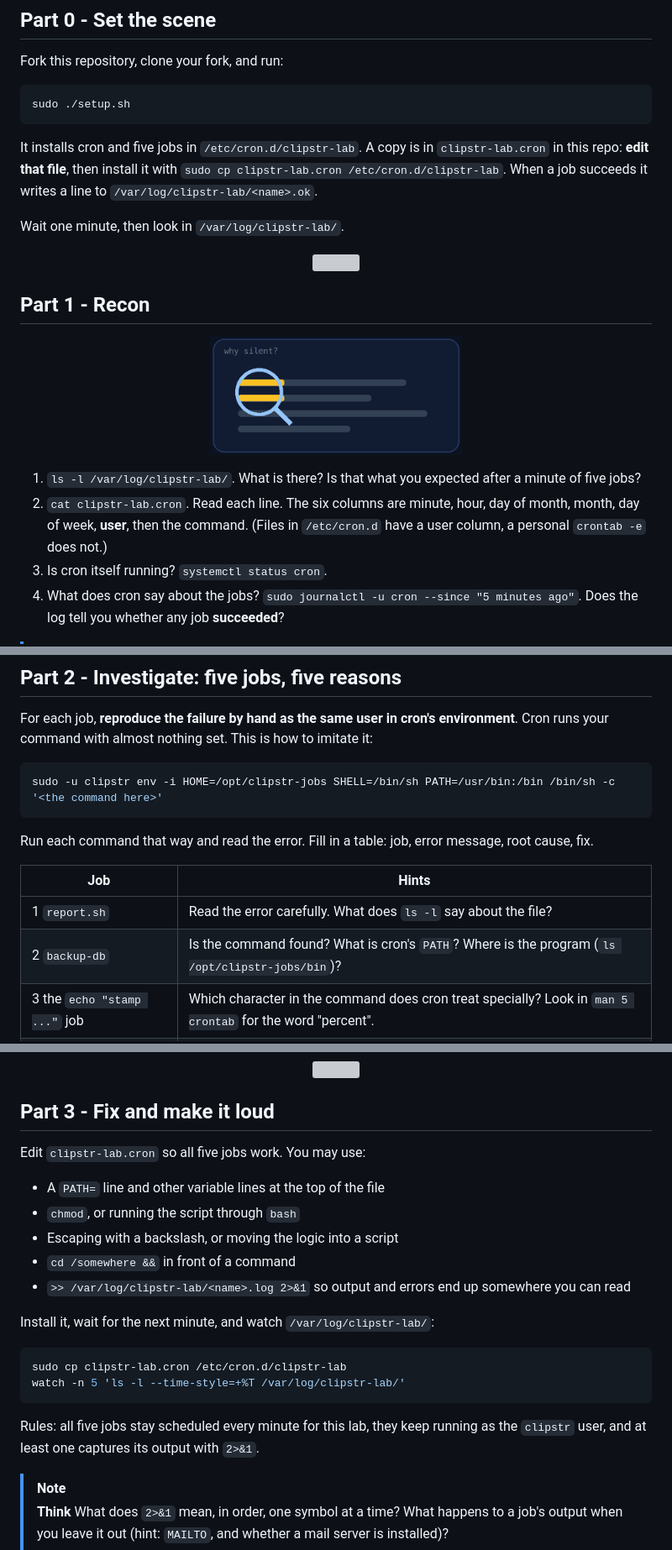
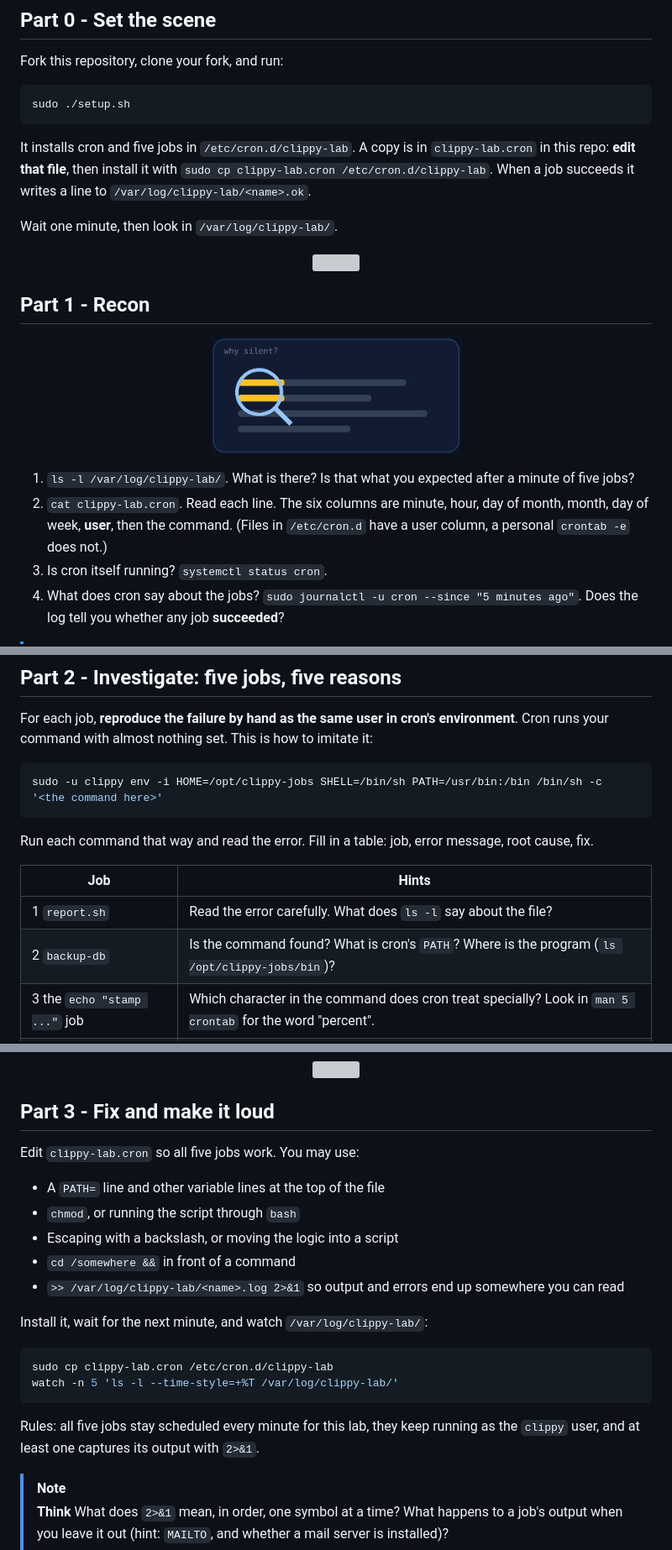
Before and after one commit to professordiogodev/devops-lab-cron-silent-jobs, a Markdown page: README.md, 3 parts joined by grey strips. Shown at 84% size. Drawn GitHub-style; grey boxes are pictures that could not be loaded.

Commit message:
Rename Clipstr to Clippy everywhere; fix ssh lab key check and teardown race

````diff
--- a/README.md
+++ b/README.md
@@ -46,9 +46,9 @@ Fork this repository, clone your fork, and run:
 sudo ./setup.sh
 ```
 
-It installs cron and five jobs in `/etc/cron.d/clipstr-lab`. A copy is in `clipstr-lab.cron` in this repo: **edit that file**, then install it with `sudo cp clipstr-lab.cron /etc/cron.d/clipstr-lab`. When a job succeeds it writes a line to `/var/log/clipstr-lab/<name>.ok`.
+It installs cron and five jobs in `/etc/cron.d/clippy-lab`. A copy is in `clippy-lab.cron` in this repo: **edit that file**, then install it with `sudo cp clippy-lab.cron /etc/cron.d/clippy-lab`. When a job succeeds it writes a line to `/var/log/clippy-lab/<name>.ok`.
 
-Wait one minute, then look in `/var/log/clipstr-lab/`.
+Wait one minute, then look in `/var/log/clippy-lab/`.
 
 <p align="center"><img src="assets/divider.svg" alt="" width="100%"></p>
 
@@ -56,8 +56,8 @@ Wait one minute, then look in `/var/log/clipstr-lab/`.
 
 <p align="center"><img src="assets/gifs/recon.gif" width="300" alt=""></p>
 
-1. `ls -l /var/log/clipstr-lab/`. What is there? Is that what you expected after a minute of five jobs?
-2. `cat clipstr-lab.cron`. Read each line. The six columns are minute, hour, day of month, month, day of week, **user**, then the command. (Files in `/etc/cron.d` have a user column, a personal `crontab -e` does not.)
+1. `ls -l /var/log/clippy-lab/`. What is there? Is that what you expected after a minute of five jobs?
+2. `cat clippy-lab.cron`. Read each line. The six columns are minute, hour, day of month, month, day of week, **user**, then the command. (Files in `/etc/cron.d` have a user column, a personal `crontab -e` does not.)
 3. Is cron itself running? `systemctl status cron`.
 4. What does cron say about the jobs? `sudo journalctl -u cron --since "5 minutes ago"`. Does the log tell you whether any job **succeeded**?
 
@@ -71,7 +71,7 @@ Wait one minute, then look in `/var/log/clipstr-lab/`.
 For each job, **reproduce the failure by hand as the same user in cron's environment**. Cron runs your command with almost nothing set. This is how to imitate it:
 
 ```bash
-sudo -u clipstr env -i HOME=/opt/clipstr-jobs SHELL=/bin/sh PATH=/usr/bin:/bin /bin/sh -c '<the command here>'
+sudo -u clippy env -i HOME=/opt/clippy-jobs SHELL=/bin/sh PATH=/usr/bin:/bin /bin/sh -c '<the command here>'
 ```
 
 Run each command that way and read the error. Fill in a table: job, error message, root cause, fix.
@@ -79,7 +79,7 @@ Run each command that way and read the error. Fill in a table: job, error messag
 | Job | Hints |
 |-----|-------|
 | 1 `report.sh` | Read the error carefully. What does `ls -l` say about the file? |
-| 2 `backup-db` | Is the command found? What is cron's `PATH`? Where is the program (`ls /opt/clipstr-jobs/bin`)? |
+| 2 `backup-db` | Is the command found? What is cron's `PATH`? Where is the program (`ls /opt/clippy-jobs/bin`)? |
 | 3 the `echo "stamp ..."` job | Which character in the command does cron treat specially? Look in `man 5 crontab` for the word "percent". |
 | 4 `greet.sh` | It needs a variable. Where do variables come from in your shell, and where in cron? |
 | 5 `import.sh` | It reads `data.csv` without a path. In which directory does cron start jobs? |
@@ -91,22 +91,22 @@ Run each command that way and read the error. Fill in a table: job, error messag
 
 ## Part 3 - Fix and make it loud
 
-Edit `clipstr-lab.cron` so all five jobs work. You may use:
+Edit `clippy-lab.cron` so all five jobs work. You may use:
 
 - A `PATH=` line and other variable lines at the top of the file
 - `chmod`, or running the script through `bash`
 - Escaping with a backslash, or moving the logic into a script
 - `cd /somewhere &&` in front of a command
-- `>> /var/log/clipstr-lab/<name>.log 2>&1` so output and errors end up somewhere you can read
+- `>> /var/log/clippy-lab/<name>.log 2>&1` so output and errors end up somewhere you can read
 
-Install it, wait for the next minute, and watch `/var/log/clipstr-lab/`:
+Install it, wait for the next minute, and watch `/var/log/clippy-lab/`:
 
 ```bash
-sudo cp clipstr-lab.cron /etc/cron.d/clipstr-lab
-watch -n 5 'ls -l --time-style=+%T /var/log/clipstr-lab/'
+sudo cp clippy-lab.cron /etc/cron.d/clippy-lab
+watch -n 5 'ls -l --time-style=+%T /var/log/clippy-lab/'
 ```
 
-Rules: all five jobs stay scheduled every minute for this lab, they keep running as the `clipstr` user, and at least one captures its output with `2>&1`.
+Rules: all five jobs stay scheduled every minute for this lab, they keep running as the `clippy` user, and at least one captures its output with `2>&1`.
 
 > [!NOTE]
 > **Think** What does `2>&1` mean, in order, one symbol at a time? What happens to a job's output when you leave it out (hint: `MAILTO`, and whether a mail server is installed)?
````
Also changed, not shown: other parts of README.md (+3 -3 lines), LAB.md (+15 -15 lines), SUBMISSION.md (+1 -1 lines), assets/gifs/teardown.gif, assets/gifs/verify.gif, 6 other files.
